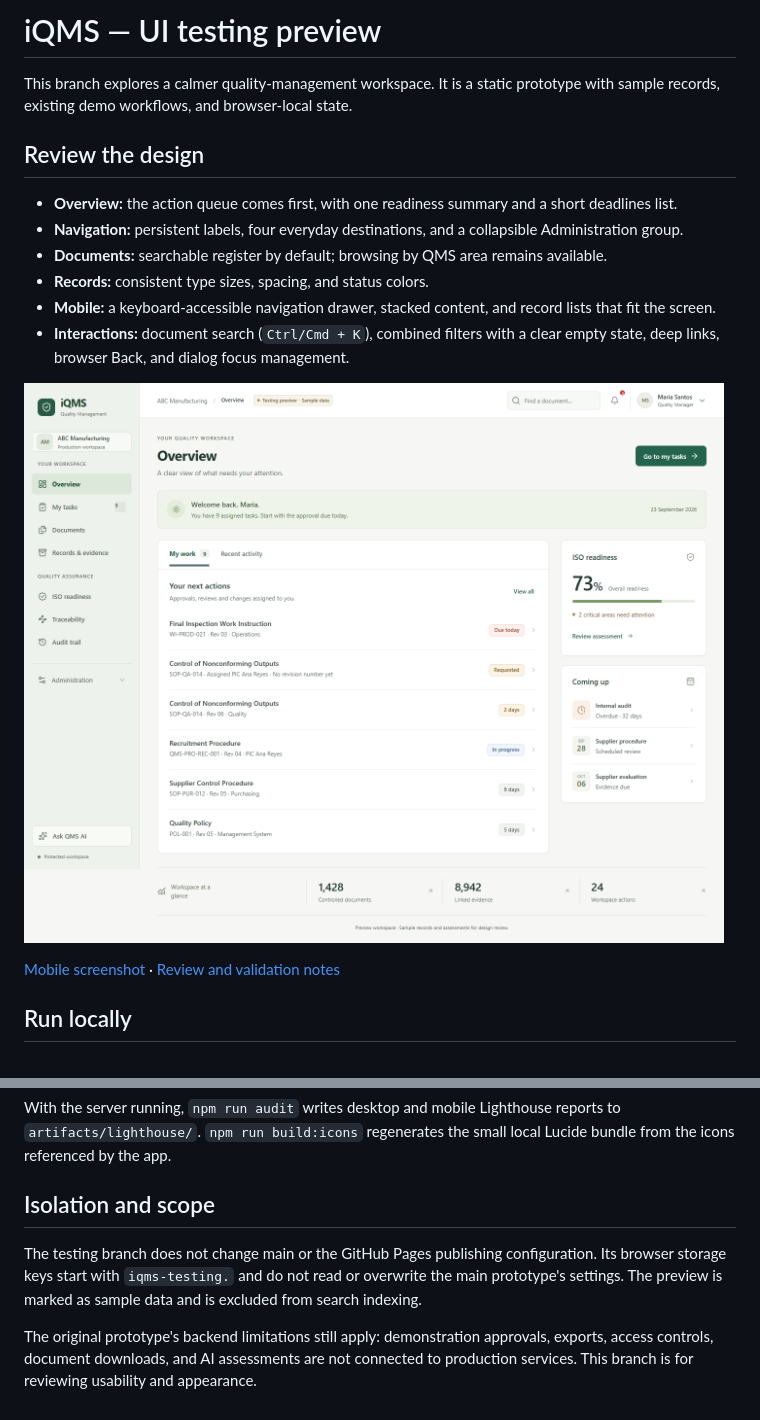
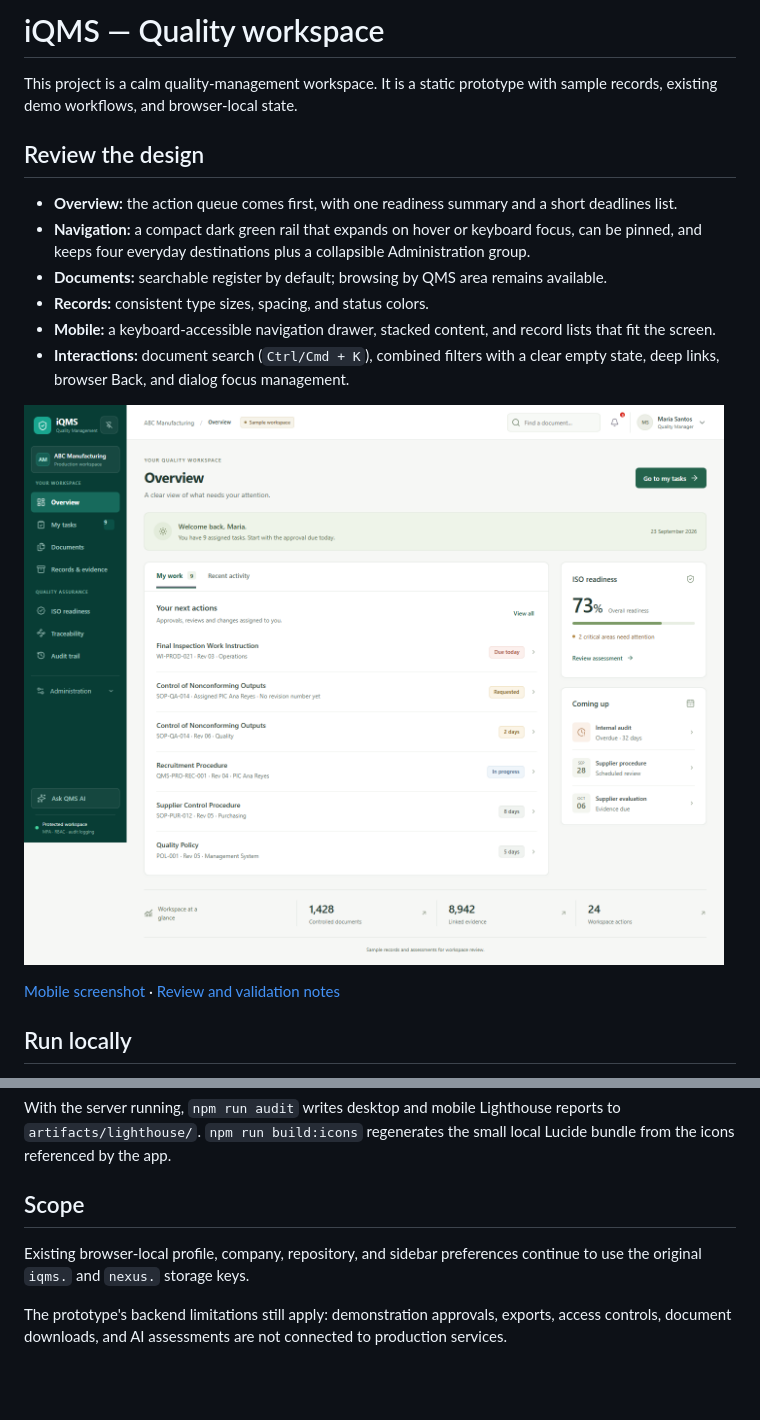
Before and after one commit to dbauto/QMS, a Markdown page: README.md, 2 parts joined by grey strips. GitHub-like rendering; pictures changed too: docs/overview-desktop.png; blank space fills up the shorter version.

Commit message:
Restore familiar sidebar behavior for the calm workspace

```diff
--- a/README.md
+++ b/README.md
@@ -1,11 +1,11 @@
-# iQMS — UI testing preview
+# iQMS — Quality workspace
 
-This branch explores a calmer quality-management workspace. It is a static prototype with sample records, existing demo workflows, and browser-local state.
+This project is a calm quality-management workspace. It is a static prototype with sample records, existing demo workflows, and browser-local state.
 
 ## Review the design
 
 - **Overview:** the action queue comes first, with one readiness summary and a short deadlines list.
-- **Navigation:** persistent labels, four everyday destinations, and a collapsible Administration group.
+- **Navigation:** a compact dark green rail that expands on hover or keyboard focus, can be pinned, and keeps four everyday destinations plus a collapsible Administration group.
 - **Documents:** searchable register by default; browsing by QMS area remains available.
 - **Records:** consistent type sizes, spacing, and status colors.
 - **Mobile:** a keyboard-accessible navigation drawer, stacked content, and record lists that fit the screen.
@@ -35,8 +35,8 @@ The tests cover interactions, 12 views at seven widths, and automated accessibil
 
 With the server running, `npm run audit` writes desktop and mobile Lighthouse reports to `artifacts/lighthouse/`. `npm run build:icons` regenerates the small local Lucide bundle from the icons referenced by the app.
 
-## Isolation and scope
+## Scope
 
-The testing branch does not change main or the GitHub Pages publishing configuration. Its browser storage keys start with `iqms-testing.` and do not read or overwrite the main prototype's settings. The preview is marked as sample data and is excluded from search indexing.
+Existing browser-local profile, company, repository, and sidebar preferences continue to use the original `iqms.` and `nexus.` storage keys.
 
-The original prototype's backend limitations still apply: demonstration approvals, exports, access controls, document downloads, and AI assessments are not connected to production services. This branch is for reviewing usability and appearance.
+The prototype's backend limitations still apply: demonstration approvals, exports, access controls, document downloads, and AI assessments are not connected to production services.
```
Also changed, not shown: docs/UI_REVIEW.md (+6 -6 lines), docs/overview-mobile.png, 8 other files.
